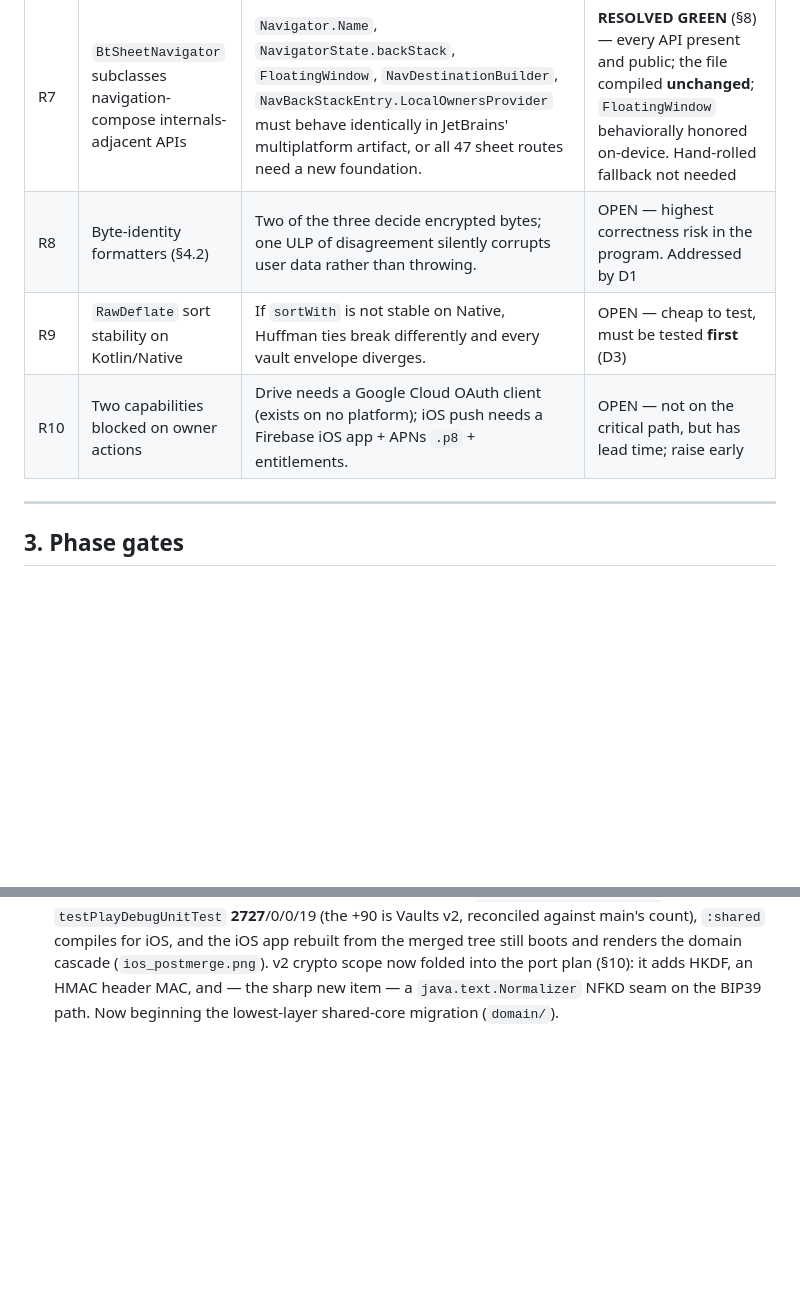
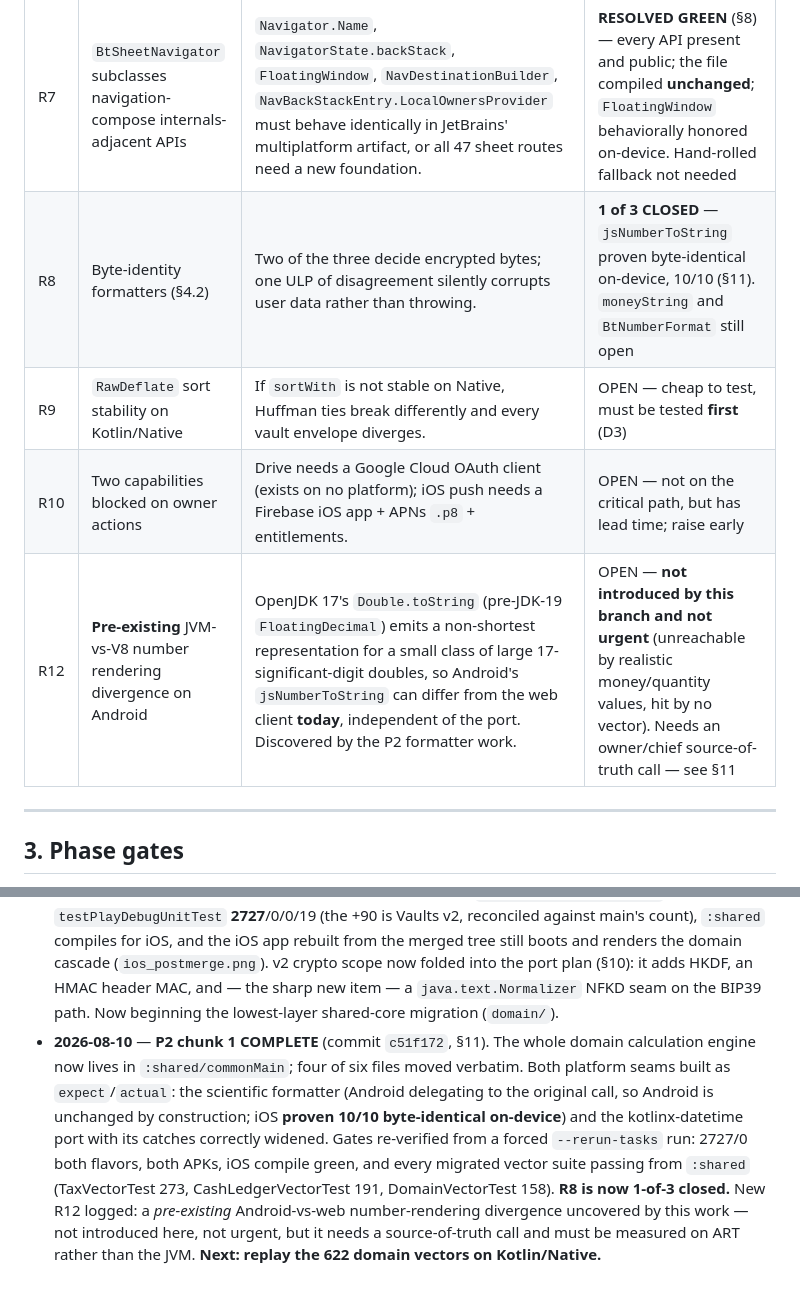
Before and after one commit to chris-dev-at/BetterTrackMobile, a Markdown page: docs/KMP_PLAN.md, 2 parts joined by grey strips. Drawn GitHub-style; blank space fills up the shorter version.

```diff
--- a/docs/KMP_PLAN.md
+++ b/docs/KMP_PLAN.md
@@ -85,9 +85,10 @@ Ordered by how badly each one can hurt the program. Status updated per phase.
 | R5 | Android regression on this branch | The hardest constraint of the program. | CONTROLLED — 2637-case gate per phase; **weakened by CI running no tests (§4.8), fixed in P1** |
 | R6 | Background work + push differ fundamentally on iOS | WorkManager has no iOS equal; FCM/APNs differ. | OPEN but SOFTENED — both workers are one-shot and idempotent with engine-owned retry, so iOS loses latency, not data |
 | R7 | `BtSheetNavigator` subclasses navigation-compose internals-adjacent APIs | `Navigator.Name`, `NavigatorState.backStack`, `FloatingWindow`, `NavDestinationBuilder`, `NavBackStackEntry.LocalOwnersProvider` must behave identically in JetBrains' multiplatform artifact, or all 47 sheet routes need a new foundation. | **RESOLVED GREEN** (§8) — every API present and public; the file compiled **unchanged**; `FloatingWindow` behaviorally honored on-device. Hand-rolled fallback not needed |
-| R8 | Byte-identity formatters (§4.2) | Two of the three decide encrypted bytes; one ULP of disagreement silently corrupts user data rather than throwing. | OPEN — highest correctness risk in the program. Addressed by D1 |
+| R8 | Byte-identity formatters (§4.2) | Two of the three decide encrypted bytes; one ULP of disagreement silently corrupts user data rather than throwing. | **1 of 3 CLOSED** — `jsNumberToString` proven byte-identical on-device, 10/10 (§11). `moneyString` and `BtNumberFormat` still open |
 | R9 | `RawDeflate` sort stability on Kotlin/Native | If `sortWith` is not stable on Native, Huffman ties break differently and every vault envelope diverges. | OPEN — cheap to test, must be tested **first** (D3) |
 | R10 | Two capabilities blocked on owner actions | Drive needs a Google Cloud OAuth client (exists on no platform); iOS push needs a Firebase iOS app + APNs `.p8` + entitlements. | OPEN — not on the critical path, but has lead time; raise early |
+| R12 | **Pre-existing** JVM-vs-V8 number rendering divergence on Android | OpenJDK 17's `Double.toString` (pre-JDK-19 `FloatingDecimal`) emits a non-shortest representation for a small class of large 17-significant-digit doubles, so Android's `jsNumberToString` can differ from the web client **today**, independent of the port. Discovered by the P2 formatter work. | OPEN — **not introduced by this branch and not urgent** (unreachable by realistic money/quantity values, hit by no vector). Needs an owner/chief source-of-truth call — see §11 |
 
 ---
 
@@ -959,3 +1032,16 @@ Argon2id + deflate, v2 introduces:
   it adds HKDF, an HMAC header MAC, and — the sharp new item — a
   `java.text.Normalizer` NFKD seam on the BIP39 path. Now beginning the
   lowest-layer shared-core migration (`domain/`).
+- **2026-08-10** — **P2 chunk 1 COMPLETE** (commit `c51f172`, §11). The whole
+  domain calculation engine now lives in `:shared/commonMain`; four of six files
+  moved verbatim. Both platform seams built as `expect`/`actual`: the scientific
+  formatter (Android delegating to the original call, so Android is unchanged by
+  construction; iOS **proven 10/10 byte-identical on-device**) and the
+  kotlinx-datetime port with its catches correctly widened. Gates re-verified
+  from a forced `--rerun-tasks` run: 2727/0 both flavors, both APKs, iOS
+  compile green, and every migrated vector suite passing from `:shared`
+  (TaxVectorTest 273, CashLedgerVectorTest 191, DomainVectorTest 158).
+  **R8 is now 1-of-3 closed.** New R12 logged: a *pre-existing* Android-vs-web
+  number-rendering divergence uncovered by this work — not introduced here, not
+  urgent, but it needs a source-of-truth call and must be measured on ART rather
+  than the JVM. **Next: replay the 622 domain vectors on Kotlin/Native.**
```
Also changed, not shown: other parts of docs/KMP_PLAN.md (+73 -1 lines).
